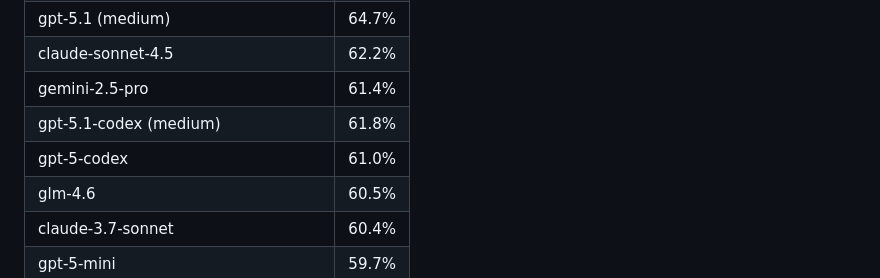
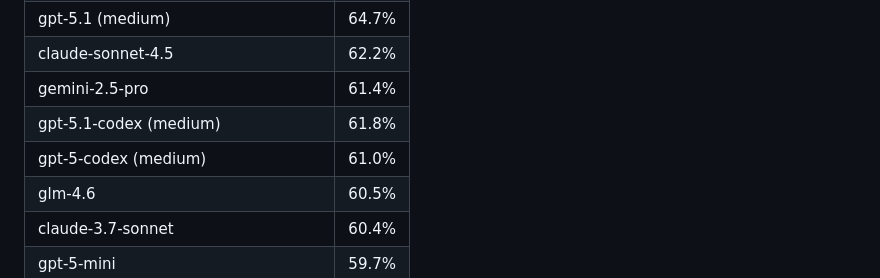
Before and after one commit to johnbean393/SVGBench, a Markdown page: README.md, the part around the change. Rendered like a GitHub page.

Commit message:
fix: Add reasoning effort to gpt-5-codex

```diff
--- a/README.md
+++ b/README.md
@@ -30,7 +30,7 @@ SVGBench evaluates how well language models can code and reason with physical co
 | claude-sonnet-4.5 | 62.2% |
 | gemini-2.5-pro | 61.4% |
 | gpt-5.1-codex (medium) | 61.8% |
-| gpt-5-codex | 61.0% |
+| gpt-5-codex (medium) | 61.0% |
 | glm-4.6 | 60.5% |
 | claude-3.7-sonnet | 60.4% |
 | gpt-5-mini | 59.7% |
```
